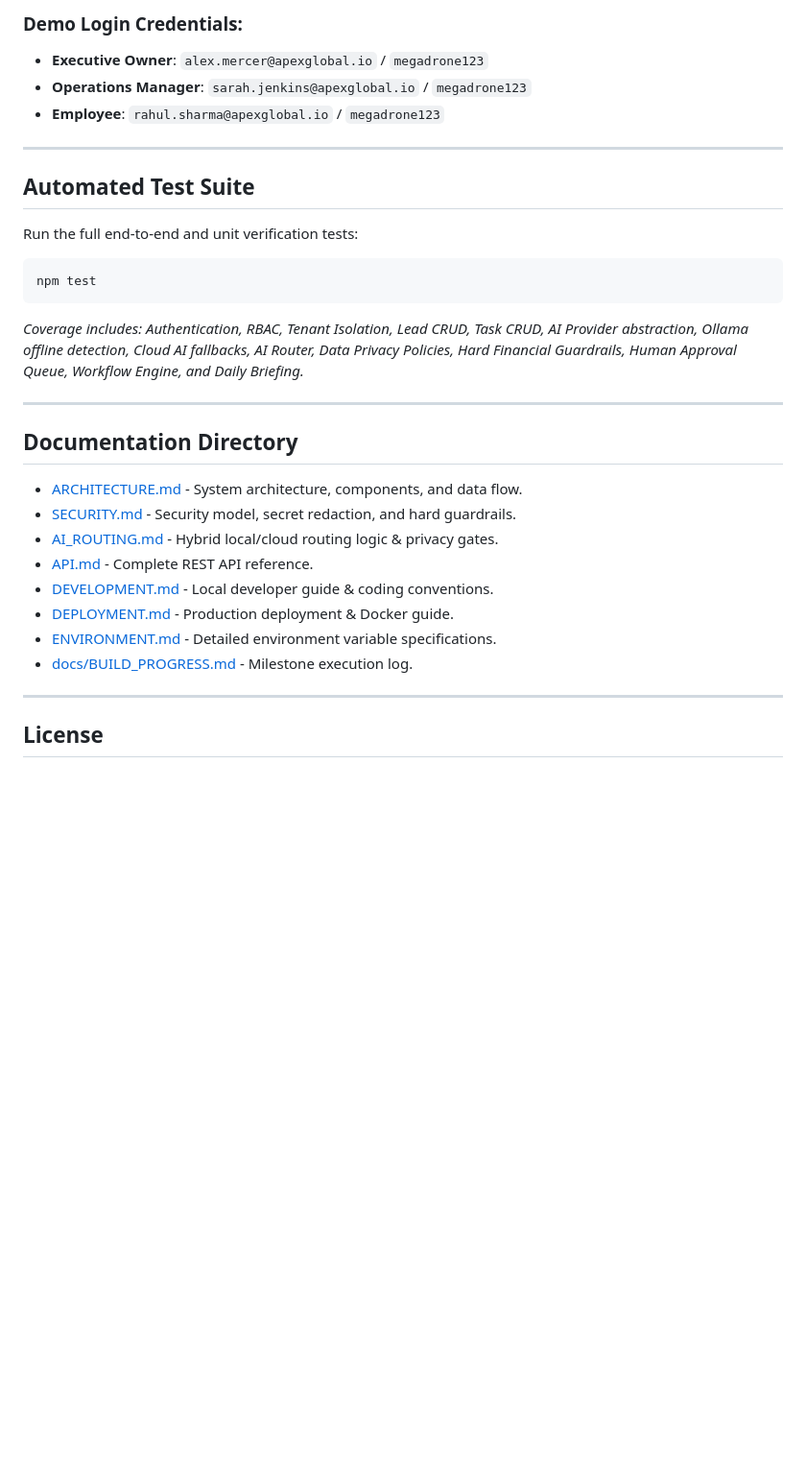
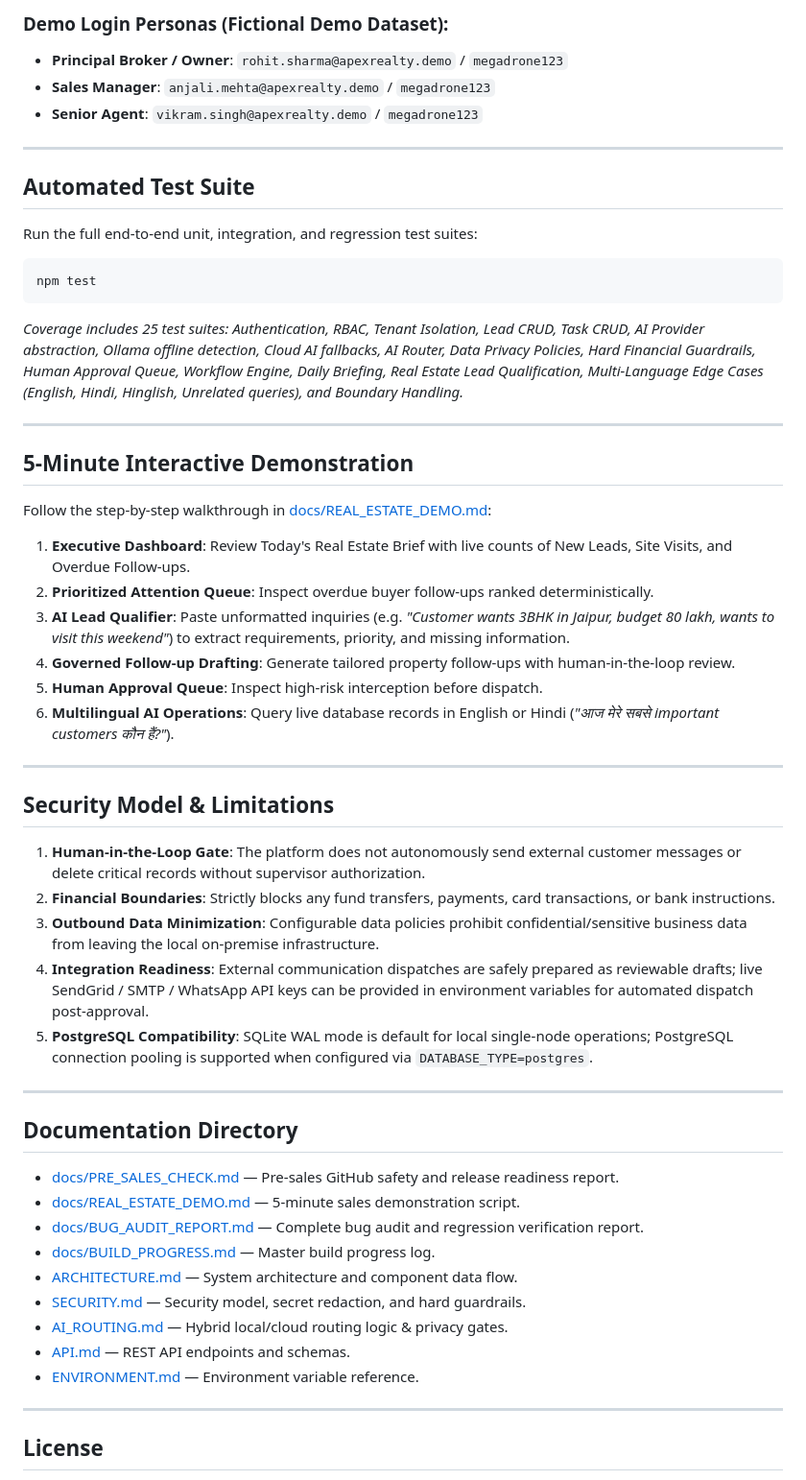
Before and after one commit to vrajnish336-afk/MEGATRON, a Markdown page: README.md, the part around one of its changes. Shown at 96% size. Drawn GitHub-style; blank space fills up the shorter version.

Commit message:
docs: complete pre-sales release verification and GitHub safety check

````diff
--- a/README.md
+++ b/README.md
@@ -74,31 +75,54 @@ Open your browser at **`http://localhost:5000`**
 
-### Demo Login Credentials:
-- **Executive Owner**: `alex.mercer@apexglobal.io` / `megadrone123`
-- **Operations Manager**: `sarah.jenkins@apexglobal.io` / `megadrone123`
-- **Employee**: `rahul.sharma@apexglobal.io` / `megadrone123`
+### Demo Login Personas (Fictional Demo Dataset):
+- **Principal Broker / Owner**: `rohit.sharma@apexrealty.demo` / `megadrone123`
+- **Sales Manager**: `anjali.mehta@apexrealty.demo` / `megadrone123`
+- **Senior Agent**: `vikram.singh@apexrealty.demo` / `megadrone123`
 
 ---
 
 ## Automated Test Suite
 
-Run the full end-to-end and unit verification tests:
+Run the full end-to-end unit, integration, and regression test suites:
 ```bash
 npm test
 ```
-*Coverage includes: Authentication, RBAC, Tenant Isolation, Lead CRUD, Task CRUD, AI Provider abstraction, Ollama offline detection, Cloud AI fallbacks, AI Router, Data Privacy Policies, Hard Financial Guardrails, Human Approval Queue, Workflow Engine, and Daily Briefing.*
+*Coverage includes 25 test suites: Authentication, RBAC, Tenant Isolation, Lead CRUD, Task CRUD, AI Provider abstraction, Ollama offline detection, Cloud AI fallbacks, AI Router, Data Privacy Policies, Hard Financial Guardrails, Human Approval Queue, Workflow Engine, Daily Briefing, Real Estate Lead Qualification, Multi-Language Edge Cases (English, Hindi, Hinglish, Unrelated queries), and Boundary Handling.*
+
+---
+
+## 5-Minute Interactive Demonstration
+
+Follow the step-by-step walkthrough in [docs/REAL_ESTATE_DEMO.md](file:///D:/megatron%20ai/docs/REAL_ESTATE_DEMO.md):
+1. **Executive Dashboard**: Review Today's Real Estate Brief with live counts of New Leads, Site Visits, and Overdue Follow-ups.
+2. **Prioritized Attention Queue**: Inspect overdue buyer follow-ups ranked deterministically.
+3. **AI Lead Qualifier**: Paste unformatted inquiries (e.g. *"Customer wants 3BHK in Jaipur, budget 80 lakh, wants to visit this weekend"*) to extract requirements, priority, and missing information.
+4. **Governed Follow-up Drafting**: Generate tailored property follow-ups with human-in-the-loop review.
+5. **Human Approval Queue**: Inspect high-risk interception before dispatch.
+6. **Multilingual AI Operations**: Query live database records in English or Hindi (*"आज मेरे सबसे important customers कौन हैं?"*).
+
+---
+
+## Security Model & Limitations
+
+1. **Human-in-the-Loop Gate**: The platform does not autonomously send external customer messages or delete critical records without supervisor authorization.
+2. **Financial Boundaries**: Strictly blocks any fund transfers, payments, card transactions, or bank instructions.
+3. **Outbound Data Minimization**: Configurable data policies prohibit confidential/sensitive business data from leaving the local on-premise infrastructure.
+4. **Integration Readiness**: External communication dispatches are safely prepared as reviewable drafts; live SendGrid / SMTP / WhatsApp API keys can be provided in environment variables for automated dispatch post-approval.
+5. **PostgreSQL Compatibility**: SQLite WAL mode is default for local single-node operations; PostgreSQL connection pooling is supported when configured via `DATABASE_TYPE=postgres`.
 
 ---
 
 ## Documentation Directory
 
-- [ARCHITECTURE.md](file:///D:/megatron%20ai/ARCHITECTURE.md) - System architecture, components, and data flow.
-- [SECURITY.md](file:///D:/megatron%20ai/SECURITY.md) - Security model, secret redaction, and hard guardrails.
-- [AI_ROUTING.md](file:///D:/megatron%20ai/AI_ROUTING.md) - Hybrid local/cloud routing logic & privacy gates.
-- [API.md](file:///D:/megatron%20ai/API.md) - Complete REST API reference.
-- [DEVELOPMENT.md](file:///D:/megatron%20ai/DEVELOPMENT.md) - Local developer guide & coding conventions.
-- [DEPLOYMENT.md](file:///D:/megatron%20ai/DEPLOYMENT.md) - Production deployment & Docker guide.
-- [ENVIRONMENT.md](file:///D:/megatron%20ai/ENVIRONMENT.md) - Detailed environment variable specifications.
-- [docs/BUILD_PROGRESS.md](file:///D:/megatron%20ai/docs/BUILD_PROGRESS.md) - Milestone execution log.
+- [docs/PRE_SALES_CHECK.md](file:///D:/megatron%20ai/docs/PRE_SALES_CHECK.md) — Pre-sales GitHub safety and release readiness report.
+- [docs/REAL_ESTATE_DEMO.md](file:///D:/megatron%20ai/docs/REAL_ESTATE_DEMO.md) — 5-minute sales demonstration script.
+- [docs/BUG_AUDIT_REPORT.md](file:///D:/megatron%20ai/docs/BUG_AUDIT_REPORT.md) — Complete bug audit and regression verification report.
+- [docs/BUILD_PROGRESS.md](file:///D:/megatron%20ai/docs/BUILD_PROGRESS.md) — Master build progress log.
+- [ARCHITECTURE.md](file:///D:/megatron%20ai/ARCHITECTURE.md) — System architecture and component data flow.
+- [SECURITY.md](file:///D:/megatron%20ai/SECURITY.md) — Security model, secret redaction, and hard guardrails.
+- [AI_ROUTING.md](file:///D:/megatron%20ai/AI_ROUTING.md) — Hybrid local/cloud routing logic & privacy gates.
+- [API.md](file:///D:/megatron%20ai/API.md) — REST API endpoints and schemas.
+- [ENVIRONMENT.md](file:///D:/megatron%20ai/ENVIRONMENT.md) — Environment variable reference.
 
 ---
 
````
Also changed, not shown: other parts of README.md (+16 -15 lines), docs/PRE_SALES_CHECK.md (added, +103 -0 lines).
